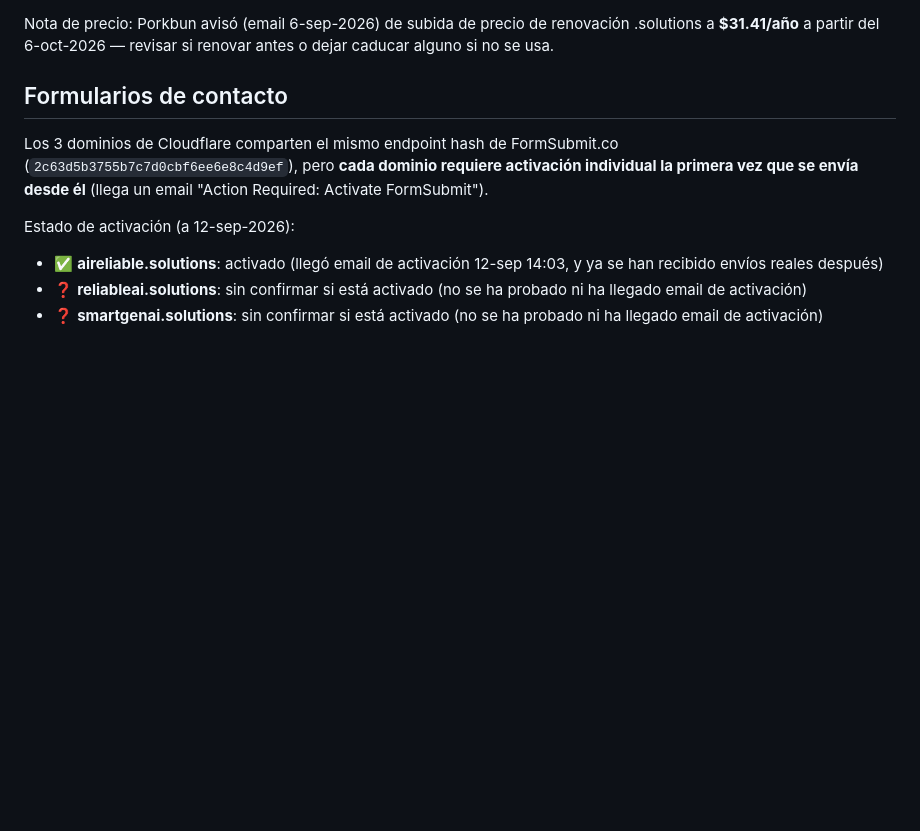
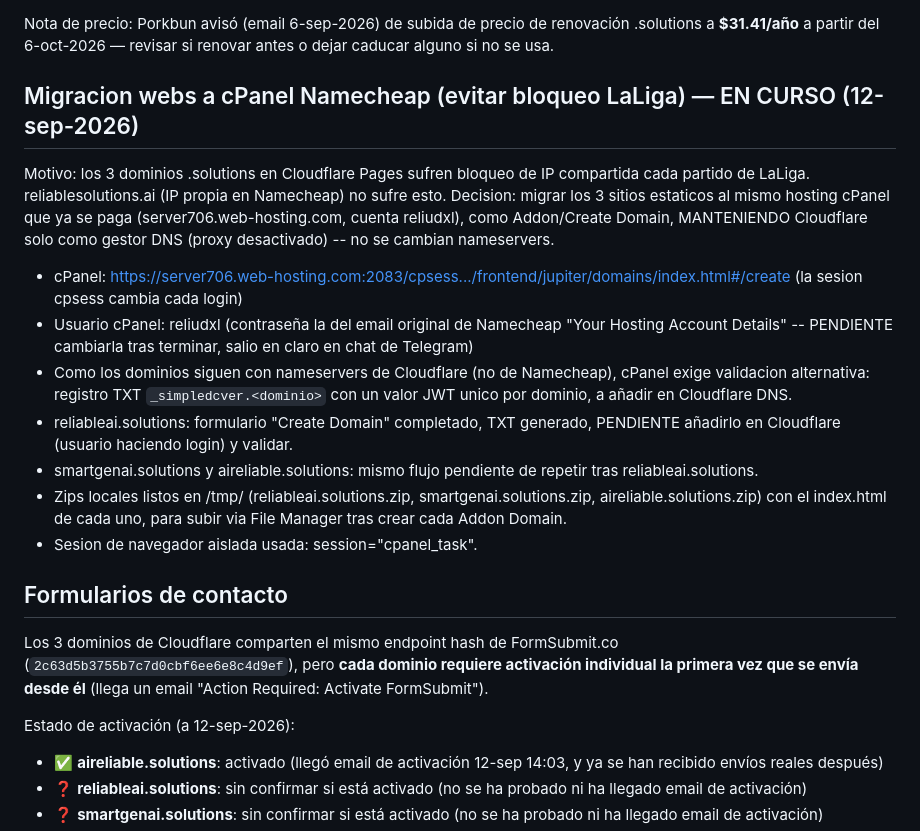
Before and after one commit to alucasr/reliable-ai-solutions, a Markdown page: docs/EMPRESA.md, the part around the change. Rendered like a GitHub page; blank space fills up the shorter version.

Commit message:
Doc: migracion webs a cPanel en curso - estado para retomar

```diff
--- a/docs/EMPRESA.md
+++ b/docs/EMPRESA.md
@@ -36,6 +36,18 @@ Tramite realizado antes de comprar los dominios, para verificar/reservar el nomb
 - **Usuario ya tramito la nueva solicitud en la web (12-sep-2026)** — pendiente respuesta del RMC. Seguimiento: tarea HP en curso, a la espera.
 
 Nota de precio: Porkbun avisó (email 6-sep-2026) de subida de precio de renovación .solutions a **$31.41/año** a partir del 6-oct-2026 — revisar si renovar antes o dejar caducar alguno si no se usa.
+
+## Migracion webs a cPanel Namecheap (evitar bloqueo LaLiga) — EN CURSO (12-sep-2026)
+
+Motivo: los 3 dominios .solutions en Cloudflare Pages sufren bloqueo de IP compartida cada partido de LaLiga. reliablesolutions.ai (IP propia en Namecheap) no sufre esto. Decision: migrar los 3 sitios estaticos al mismo hosting cPanel que ya se paga (server706.web-hosting.com, cuenta reliudxl), como Addon/Create Domain, MANTENIENDO Cloudflare solo como gestor DNS (proxy desactivado) -- no se cambian nameservers.
+
+- cPanel: https://server706.web-hosting.com:2083/cpsess.../frontend/jupiter/domains/index.html#/create (la sesion cpsess cambia cada login)
+- Usuario cPanel: reliudxl (contraseña la del email original de Namecheap "Your Hosting Account Details" -- PENDIENTE cambiarla tras terminar, salio en claro en chat de Telegram)
+- Como los dominios siguen con nameservers de Cloudflare (no de Namecheap), cPanel exige validacion alternativa: registro TXT `_simpledcver.<dominio>` con un valor JWT unico por dominio, a añadir en Cloudflare DNS.
+- reliableai.solutions: formulario "Create Domain" completado, TXT generado, PENDIENTE añadirlo en Cloudflare (usuario haciendo login) y validar.
+- smartgenai.solutions y aireliable.solutions: mismo flujo pendiente de repetir tras reliableai.solutions.
+- Zips locales listos en /tmp/ (reliableai.solutions.zip, smartgenai.solutions.zip, aireliable.solutions.zip) con el index.html de cada uno, para subir via File Manager tras crear cada Addon Domain.
+- Sesion de navegador aislada usada: session="cpanel_task".
 
 ## Formularios de contacto
 Los 3 dominios de Cloudflare comparten el mismo endpoint hash de FormSubmit.co (`2c63d5b3755b7c7d0cbf6ee6e8c4d9ef`), pero **cada dominio requiere activación individual la primera vez que se envía desde él** (llega un email "Action Required: Activate FormSubmit").
```
